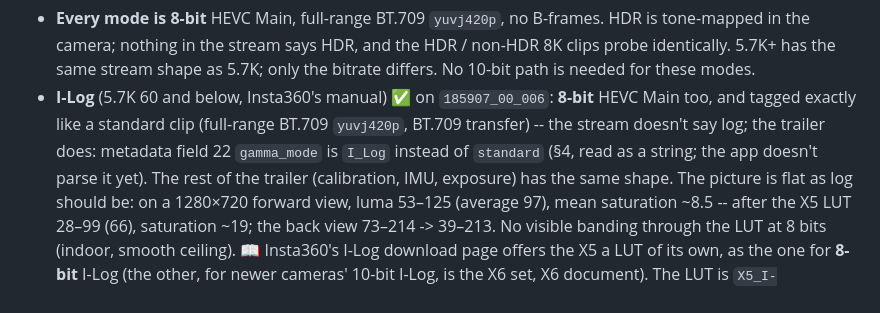
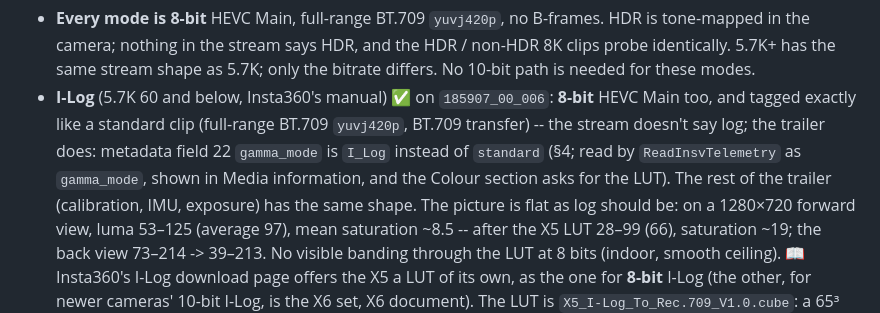
Before and after one commit to Schabo/orbis-reframe, a Markdown page: docs/formats/insta360-x5.md, the part around the change. Drawn GitHub-style.

```diff
--- a/docs/formats/insta360-x5.md
+++ b/docs/formats/insta360-x5.md
@@ -179,7 +179,8 @@ Measured from `sample_footage/Modes/` (2026-09-27, one clip per mode):
   **8-bit** HEVC Main too, and tagged exactly like a standard clip
   (full-range BT.709 `yuvj420p`, BT.709 transfer) -- the stream doesn't say
   log; the trailer does: metadata field 22 `gamma_mode` is `I_Log` instead
-  of `standard` (§4, read as a string; the app doesn't parse it yet). The
+  of `standard` (§4; read by `ReadInsvTelemetry` as `gamma_mode`, shown
+  in Media information, and the Colour section asks for the LUT). The
   rest of the trailer (calibration, IMU, exposure) has the same shape. The
   picture is flat as log should be: on a 1280×720 forward view, luma
   53–125 (average 97), mean saturation ~8.5 -- after the X5 LUT 28–99
```
Also changed, not shown: docs/manual/colour.md (+9 -0 lines), docs/manual/media-information.md (+1 -0 lines), docs/manual/images/colour-ilog.jpg (added), docs/manual/images/media-information-panel.jpg, 13 other files.
